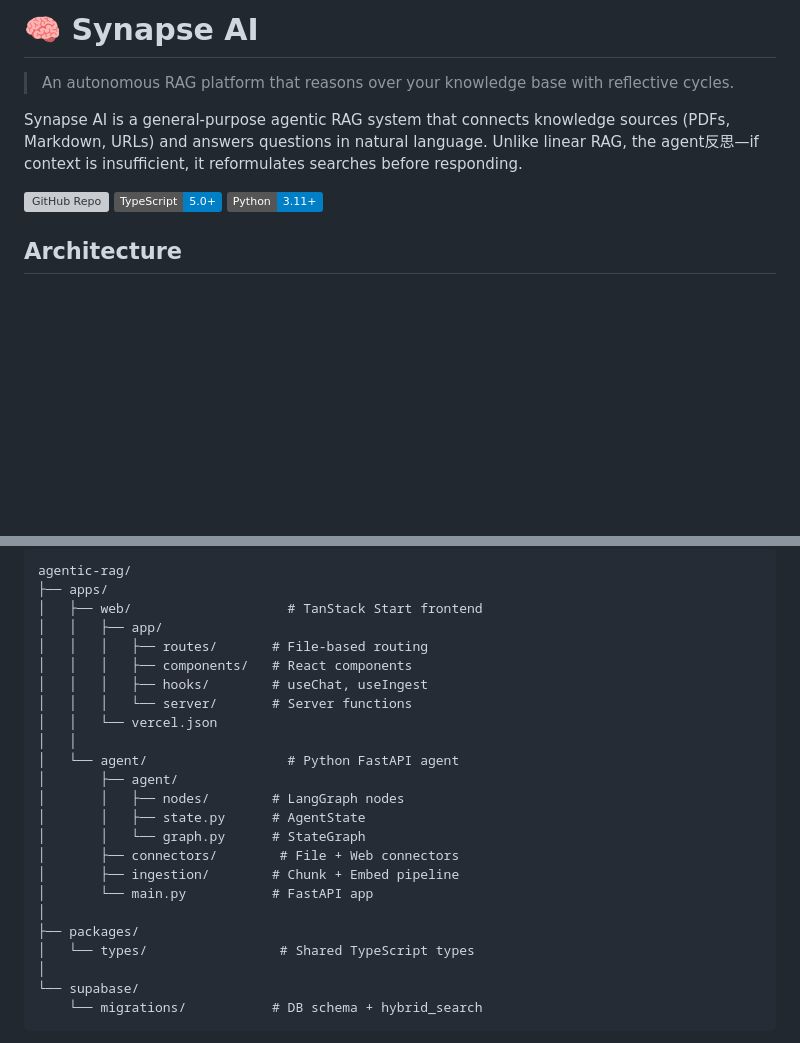
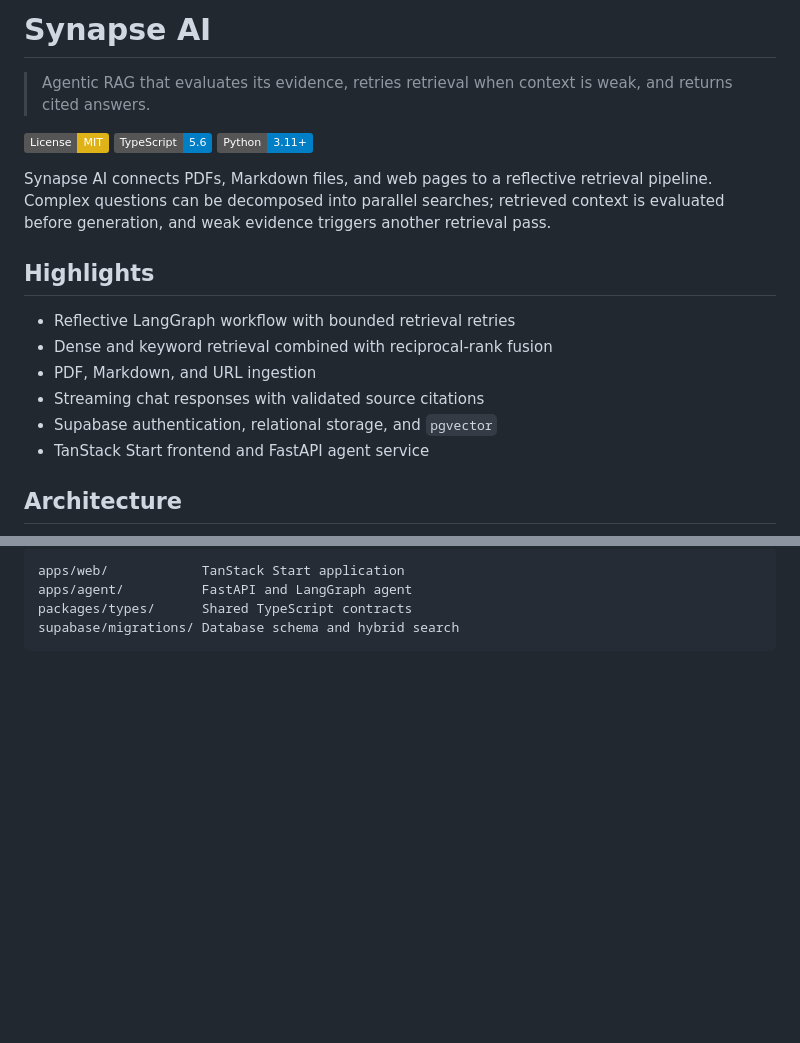
Before and after one commit to Sergio-CVM00/synapse-ai, a Markdown page: README.md, 2 parts joined by grey strips. Drawn GitHub-style; badges without logos; blank space fills up the shorter version; grey boxes are pictures that could not be loaded.

````diff
--- a/README.md
+++ b/README.md
@@ -1,12 +1,21 @@
-# 🧠 Synapse AI
+# Synapse AI
 
-> An autonomous RAG platform that reasons over your knowledge base with reflective cycles.
+> Agentic RAG that evaluates its evidence, retries retrieval when context is weak, and returns cited answers.
 
-Synapse AI is a general-purpose agentic RAG system that connects knowledge sources (PDFs, Markdown, URLs) and answers questions in natural language. Unlike linear RAG, the agent反思—if context is insufficient, it reformulates searches before responding.
+[![License: MIT](https://img.shields.io/badge/License-MIT-yellow.svg)](./LICENSE)
+![TypeScript](https://img.shields.io/badge/TypeScript-5.6-blue)
+![Python](https://img.shields.io/badge/Python-3.11%2B-blue)
 
-![GitHub Repo](https://img.shields.io/github/license/sergiocvm/synapse-ai)
-![TypeScript](https://img.shields.io/badge/TypeScript-5.0+-blue)
-![Python](https://img.shields.io/badge/Python-3.11+-blue)
+Synapse AI connects PDFs, Markdown files, and web pages to a reflective retrieval pipeline. Complex questions can be decomposed into parallel searches; retrieved context is evaluated before generation, and weak evidence triggers another retrieval pass.
+
+## Highlights
+
+- Reflective LangGraph workflow with bounded retrieval retries
+- Dense and keyword retrieval combined with reciprocal-rank fusion
+- PDF, Markdown, and URL ingestion
+- Streaming chat responses with validated source citations
+- Supabase authentication, relational storage, and `pgvector`
+- TanStack Start frontend and FastAPI agent service
 
 ## Architecture
 
@@ -140,28 +105,8 @@ OPENROUTER_API_KEY=sk-or-...
 
-```
-agentic-rag/
-├── apps/
-│   ├── web/                    # TanStack Start frontend
-│   │   ├── app/
-│   │   │   ├── routes/       # File-based routing
-│   │   │   ├── components/   # React components
-│   │   │   ├── hooks/        # useChat, useIngest
-│   │   │   └── server/       # Server functions
-│   │   └── vercel.json
-│   │
-│   └── agent/                  # Python FastAPI agent
-│       ├── agent/
-│       │   ├── nodes/        # LangGraph nodes
-│       │   ├── state.py      # AgentState
-│       │   └── graph.py      # StateGraph
-│       ├── connectors/        # File + Web connectors
-│       ├── ingestion/        # Chunk + Embed pipeline
-│       └── main.py           # FastAPI app
-│
-├── packages/
-│   └── types/                 # Shared TypeScript types
-│
-└── supabase/
-    └── migrations/           # DB schema + hybrid_search
+```text
+apps/web/            TanStack Start application
+apps/agent/          FastAPI and LangGraph agent
+packages/types/      Shared TypeScript contracts
+supabase/migrations/ Database schema and hybrid search
 ```
 
````
Also changed, not shown: other parts of README.md (+54 -113 lines).
